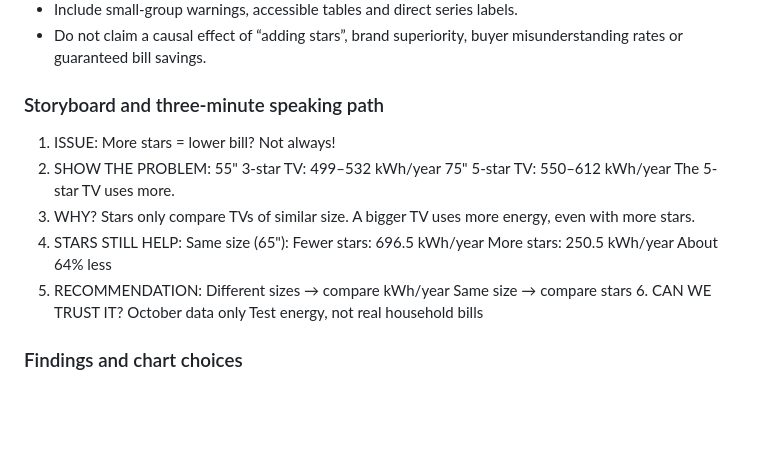
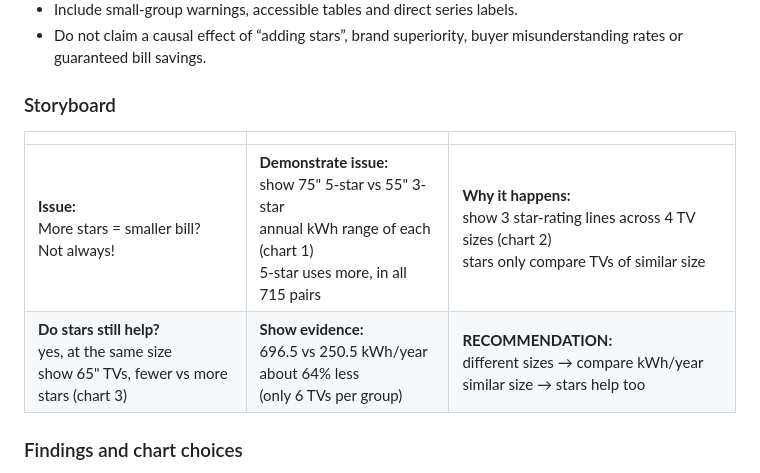
Before and after one commit to Bryan-tran-ivc/COS30045-DataVisualization-Assignment1-QuangHuy, a Markdown page: README.md, the part around the change. GitHub-like rendering; blank space fills up the shorter version.

Commit message:
make change to README.md for clearer storyboard

```diff
--- a/README.md
+++ b/README.md
@@ -31,28 +31,13 @@ Desired action: choose a size that meets the household's needs, compare annual k
 - Include small-group warnings, accessible tables and direct series labels.
 - Do not claim a causal effect of “adding stars”, brand superiority, buyer misunderstanding rates or guaranteed bill savings.
 
-### Storyboard and three-minute speaking path
+### Storyboard
 
-1. ISSUE:
-More stars = lower bill?
-Not always!
-2. SHOW THE PROBLEM:
-55" 3-star TV: 499–532 kWh/year
-75" 5-star TV: 550–612 kWh/year
-The 5-star TV uses more.
-3. WHY?
-Stars only compare TVs of similar size.
-A bigger TV uses more energy, even with more stars.
-4. STARS STILL HELP:
-Same size (65"):
-Fewer stars: 696.5 kWh/year
-More stars: 250.5 kWh/year
-About 64% less
-5. RECOMMENDATION:
-Different sizes → compare kWh/year
-Same size → compare stars	6. CAN WE TRUST IT?
-October data only
-Test energy, not real household bills
+
+| | | |
+| --- | --- | --- |
+| **Issue:**<br>More stars = smaller bill?<br>Not always! | **Demonstrate issue:**<br>show 75" 5-star vs 55" 3-star<br>annual kWh range of each (chart 1)<br>5-star uses more, in all 715 pairs | **Why it happens:**<br>show 3 star-rating lines across 4 TV sizes (chart 2)<br>stars only compare TVs of similar size |
+| **Do stars still help?**<br>yes, at the same size<br>show 65" TVs, fewer vs more stars (chart 3) | **Show evidence:**<br>696.5 vs 250.5 kWh/year<br>about 64% less<br>(only 6 TVs per group) | **RECOMMENDATION:**<br>different sizes → compare kWh/year<br>similar size → stars help too |
 
 
 ### Findings and chart choices
```
